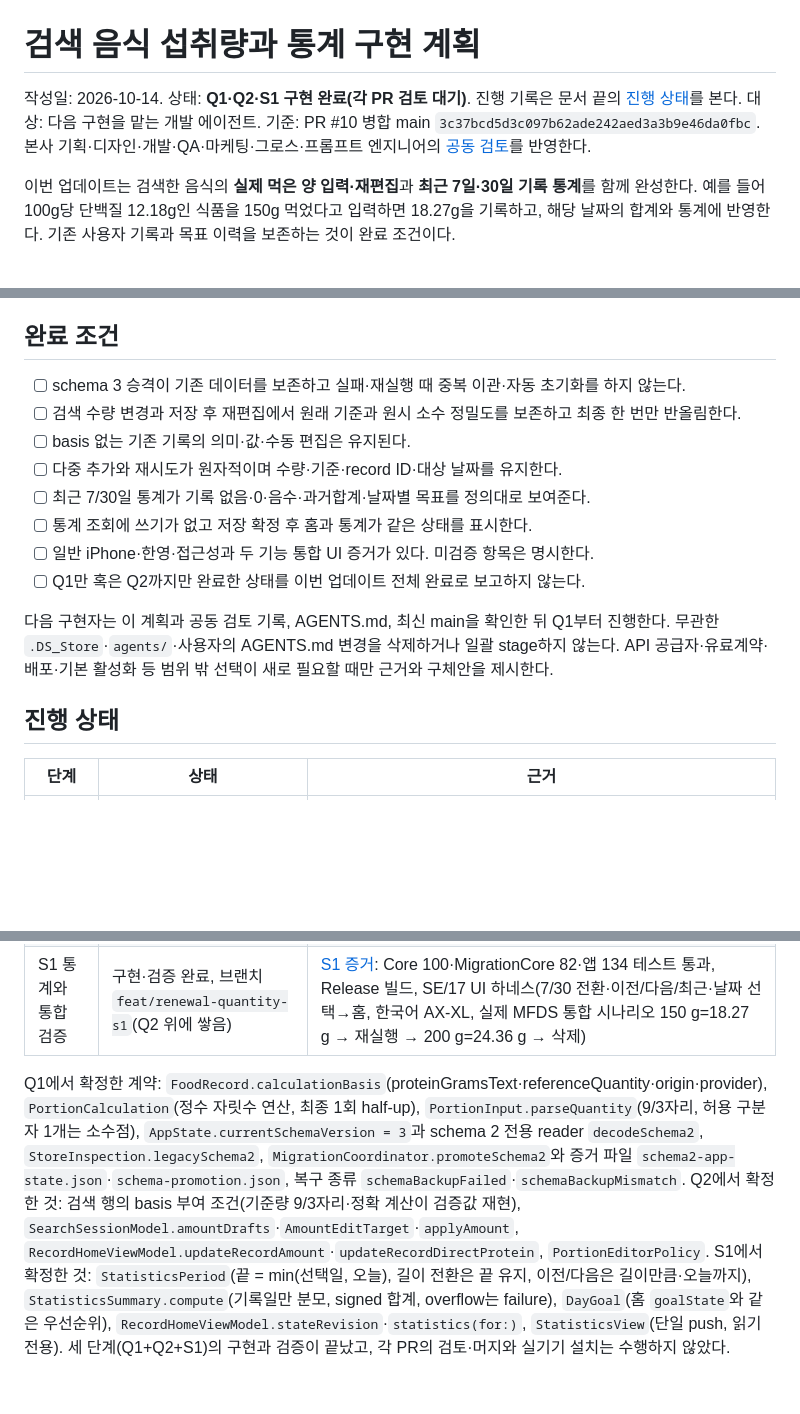
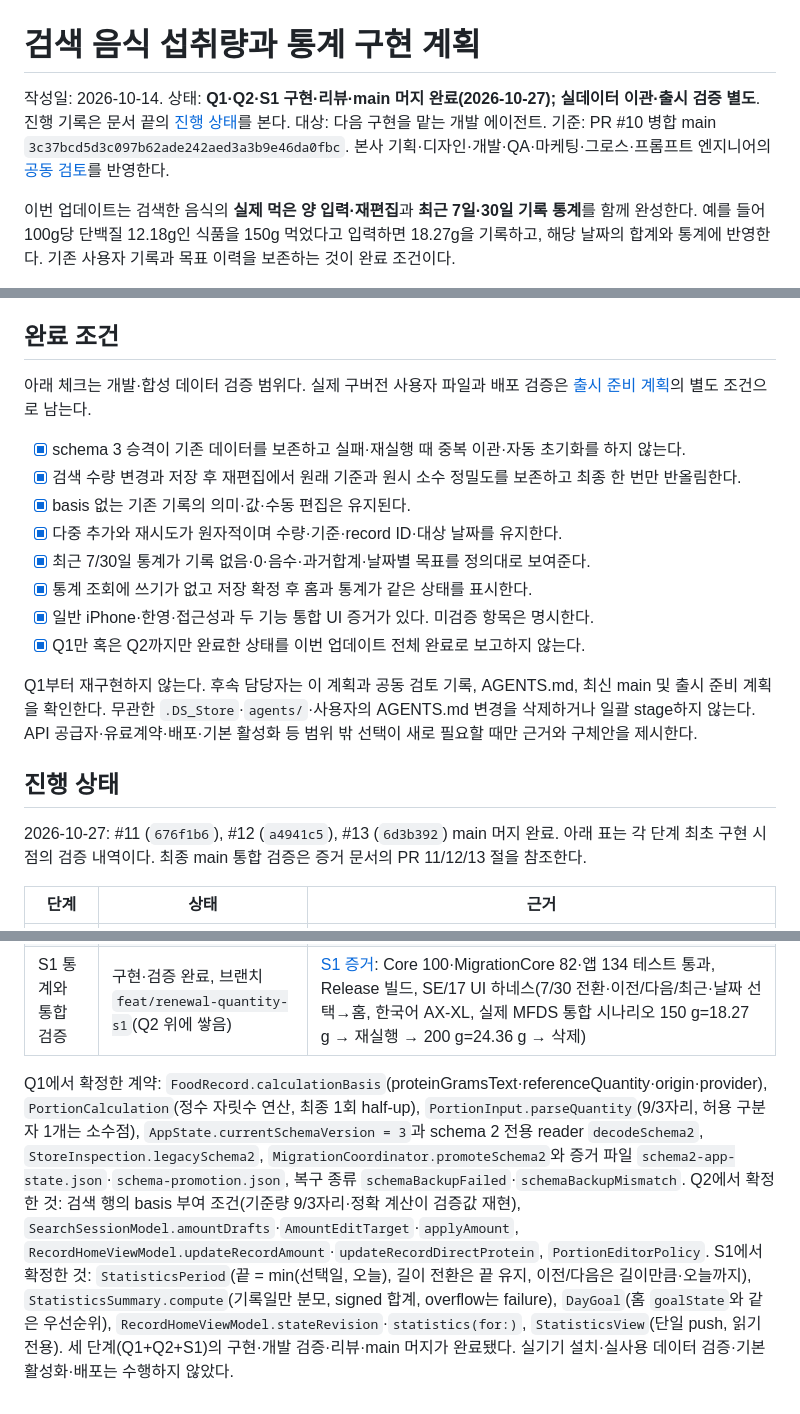
Before and after one commit to Somin-DS/HelloProtein, a Markdown page: docs/quantity-statistics-implementation-plan.md, 3 parts joined by grey strips. Rendered like a GitHub page; blank space fills up the shorter version.

```diff
--- a/docs/quantity-statistics-implementation-plan.md
+++ b/docs/quantity-statistics-implementation-plan.md
@@ -1,6 +1,6 @@
 # 검색 음식 섭취량과 통계 구현 계획
 
-작성일: 2026-10-14. 상태: **Q1·Q2·S1 구현 완료(각 PR 검토 대기)**. 진행 기록은 문서 끝의 [진행 상태](#진행-상태)를 본다. 대상: 다음 구현을 맡는 개발 에이전트. 기준: PR #10 병합 main `3c37bcd5d3c097b62ade242aed3a3b9e46da0fbc`. 본사 기획·디자인·개발·QA·마케팅·그로스·프롬프트 엔지니어의 [공동 검토](reviews/2026-10-14-quantity-statistics-team-review.md)를 반영한다.
+작성일: 2026-10-14. 상태: **Q1·Q2·S1 구현·리뷰·main 머지 완료(2026-10-27); 실데이터 이관·출시 검증 별도**. 진행 기록은 문서 끝의 [진행 상태](#진행-상태)를 본다. 대상: 다음 구현을 맡는 개발 에이전트. 기준: PR #10 병합 main `3c37bcd5d3c097b62ade242aed3a3b9e46da0fbc`. 본사 기획·디자인·개발·QA·마케팅·그로스·프롬프트 엔지니어의 [공동 검토](reviews/2026-10-14-quantity-statistics-team-review.md)를 반영한다.
 
 이번 업데이트는 검색한 음식의 **실제 먹은 양 입력·재편집**과 **최근 7일·30일 기록 통계**를 함께 완성한다. 예를 들어 100g당 단백질 12.18g인 식품을 150g 먹었다고 입력하면 18.27g을 기록하고, 해당 날짜의 합계와 통계에 반영한다. 기존 사용자 기록과 목표 이력을 보존하는 것이 완료 조건이다.
 
@@ -260,18 +260,22 @@ xcodebuild -project ProteinTracker/ProteinTracker.xcodeproj -scheme ProteinTrack
 
 ## 완료 조건
 
-- [ ] schema 3 승격이 기존 데이터를 보존하고 실패·재실행 때 중복 이관·자동 초기화를 하지 않는다.
-- [ ] 검색 수량 변경과 저장 후 재편집에서 원래 기준과 원시 소수 정밀도를 보존하고 최종 한 번만 반올림한다.
-- [ ] basis 없는 기존 기록의 의미·값·수동 편집은 유지된다.
-- [ ] 다중 추가와 재시도가 원자적이며 수량·기준·record ID·대상 날짜를 유지한다.
-- [ ] 최근 7/30일 통계가 기록 없음·0·음수·과거합계·날짜별 목표를 정의대로 보여준다.
-- [ ] 통계 조회에 쓰기가 없고 저장 확정 후 홈과 통계가 같은 상태를 표시한다.
-- [ ] 일반 iPhone·한영·접근성과 두 기능 통합 UI 증거가 있다. 미검증 항목은 명시한다.
-- [ ] Q1만 혹은 Q2까지만 완료한 상태를 이번 업데이트 전체 완료로 보고하지 않는다.
+아래 체크는 개발·합성 데이터 검증 범위다. 실제 구버전 사용자 파일과 배포 검증은 [출시 준비 계획](release-readiness-plan.md)의 별도 조건으로 남는다.
 
-다음 구현자는 이 계획과 공동 검토 기록, AGENTS.md, 최신 main을 확인한 뒤 Q1부터 진행한다. 무관한 `.DS_Store`·`agents/`·사용자의 AGENTS.md 변경을 삭제하거나 일괄 stage하지 않는다. API 공급자·유료계약·배포·기본 활성화 등 범위 밖 선택이 새로 필요할 때만 근거와 구체안을 제시한다.
+- [x] schema 3 승격이 기존 데이터를 보존하고 실패·재실행 때 중복 이관·자동 초기화를 하지 않는다.
+- [x] 검색 수량 변경과 저장 후 재편집에서 원래 기준과 원시 소수 정밀도를 보존하고 최종 한 번만 반올림한다.
+- [x] basis 없는 기존 기록의 의미·값·수동 편집은 유지된다.
+- [x] 다중 추가와 재시도가 원자적이며 수량·기준·record ID·대상 날짜를 유지한다.
+- [x] 최근 7/30일 통계가 기록 없음·0·음수·과거합계·날짜별 목표를 정의대로 보여준다.
+- [x] 통계 조회에 쓰기가 없고 저장 확정 후 홈과 통계가 같은 상태를 표시한다.
+- [x] 일반 iPhone·한영·접근성과 두 기능 통합 UI 증거가 있다. 미검증 항목은 명시한다.
+- [x] Q1만 혹은 Q2까지만 완료한 상태를 이번 업데이트 전체 완료로 보고하지 않는다.
+
+Q1부터 재구현하지 않는다. 후속 담당자는 이 계획과 공동 검토 기록, AGENTS.md, 최신 main 및 출시 준비 계획을 확인한다. 무관한 `.DS_Store`·`agents/`·사용자의 AGENTS.md 변경을 삭제하거나 일괄 stage하지 않는다. API 공급자·유료계약·배포·기본 활성화 등 범위 밖 선택이 새로 필요할 때만 근거와 구체안을 제시한다.
 
 ## 진행 상태
+
+2026-10-27: #11 (`676f1b6`), #12 (`a4941c5`), #13 (`6d3b392`) main 머지 완료. 아래 표는 각 단계 최초 구현 시점의 검증 내역이다. 최종 main 통합 검증은 증거 문서의 PR 11/12/13 절을 참조한다.
 
 | 단계 | 상태 | 근거 |
 | --- | --- | --- |
@@ -279,4 +283,4 @@ xcodebuild -project ProteinTracker/ProteinTracker.xcodeproj -scheme ProteinTrack
 | Q2 섭취량 화면 | 구현·검증 완료, 브랜치 `feat/renewal-quantity-q2`(Q1 위에 쌓음) | [Q2 증거](evidence/2026-10-14-quantity-statistics/README.md#q2-섭취량-화면과-세션-브랜치-featrenewal-quantity-q2-q1-위에-쌓음): 앱 테스트 131 통과·0 실패, Release 빌드, SE/17 UI 하네스(검색 행 섭취량 변경·적용·버리기·해제/재선택·일괄 추가·기록 수량 편집·직접 단백질 전환, 한국어 AX-XL, busy·pending 잠금) |
 | S1 통계와 통합 검증 | 구현·검증 완료, 브랜치 `feat/renewal-quantity-s1`(Q2 위에 쌓음) | [S1 증거](evidence/2026-10-14-quantity-statistics/README.md#s1-통계와-통합-검증-브랜치-featrenewal-quantity-s1-q2-위에-쌓음): Core 100·MigrationCore 82·앱 134 테스트 통과, Release 빌드, SE/17 UI 하네스(7/30 전환·이전/다음/최근·날짜 선택→홈, 한국어 AX-XL, 실제 MFDS 통합 시나리오 150 g=18.27 g → 재실행 → 200 g=24.36 g → 삭제) |
 
-Q1에서 확정한 계약: `FoodRecord.calculationBasis`(proteinGramsText·referenceQuantity·origin·provider), `PortionCalculation`(정수 자릿수 연산, 최종 1회 half-up), `PortionInput.parseQuantity`(9/3자리, 허용 구분자 1개는 소수점), `AppState.currentSchemaVersion = 3`과 schema 2 전용 reader `decodeSchema2`, `StoreInspection.legacySchema2`, `MigrationCoordinator.promoteSchema2`와 증거 파일 `schema2-app-state.json`·`schema-promotion.json`, 복구 종류 `schemaBackupFailed`·`schemaBackupMismatch`. Q2에서 확정한 것: 검색 행의 basis 부여 조건(기준량 9/3자리·정확 계산이 검증값 재현), `SearchSessionModel.amountDrafts`·`AmountEditTarget`·`applyAmount`, `RecordHomeViewModel.updateRecordAmount`·`updateRecordDirectProtein`, `PortionEditorPolicy`. S1에서 확정한 것: `StatisticsPeriod`(끝 = min(선택일, 오늘), 길이 전환은 끝 유지, 이전/다음은 길이만큼·오늘까지), `StatisticsSummary.compute`(기록일만 분모, signed 합계, overflow는 failure), `DayGoal`(홈 `goalState`와 같은 우선순위), `RecordHomeViewModel.stateRevision`·`statistics(for:)`, `StatisticsView`(단일 push, 읽기 전용). 세 단계(Q1+Q2+S1)의 구현과 검증이 끝났고, 각 PR의 검토·머지와 실기기 설치는 수행하지 않았다.
+Q1에서 확정한 계약: `FoodRecord.calculationBasis`(proteinGramsText·referenceQuantity·origin·provider), `PortionCalculation`(정수 자릿수 연산, 최종 1회 half-up), `PortionInput.parseQuantity`(9/3자리, 허용 구분자 1개는 소수점), `AppState.currentSchemaVersion = 3`과 schema 2 전용 reader `decodeSchema2`, `StoreInspection.legacySchema2`, `MigrationCoordinator.promoteSchema2`와 증거 파일 `schema2-app-state.json`·`schema-promotion.json`, 복구 종류 `schemaBackupFailed`·`schemaBackupMismatch`. Q2에서 확정한 것: 검색 행의 basis 부여 조건(기준량 9/3자리·정확 계산이 검증값 재현), `SearchSessionModel.amountDrafts`·`AmountEditTarget`·`applyAmount`, `RecordHomeViewModel.updateRecordAmount`·`updateRecordDirectProtein`, `PortionEditorPolicy`. S1에서 확정한 것: `StatisticsPeriod`(끝 = min(선택일, 오늘), 길이 전환은 끝 유지, 이전/다음은 길이만큼·오늘까지), `StatisticsSummary.compute`(기록일만 분모, signed 합계, overflow는 failure), `DayGoal`(홈 `goalState`와 같은 우선순위), `RecordHomeViewModel.stateRevision`·`statistics(for:)`, `StatisticsView`(단일 push, 읽기 전용). 세 단계(Q1+Q2+S1)의 구현·개발 검증·리뷰·main 머지가 완료됐다. 실기기 설치·실사용 데이터 검증·기본 활성화·배포는 수행하지 않았다.
```
Also changed, not shown: docs/release-readiness-plan.md (added, +115 -0 lines), docs/update-roadmap.md (+13 -3 lines).
